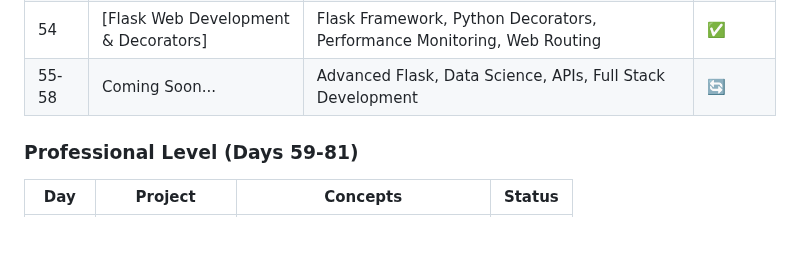
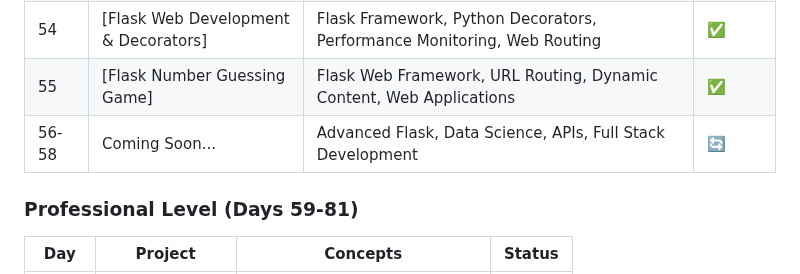
Before and after one commit to sriramch163/100-Days-Of-Python-BootCamp-Udemy, a Markdown page: README.md, the part around one of its changes. Drawn GitHub-style; blank space fills up the shorter version.

```diff
--- a/README.md
+++ b/README.md
@@ -85,7 +85,8 @@ This repository follows the "100 Days of Code - The Complete Python Pro Bootcamp
 | 52 | [Instagram Follower Bot] | Advanced Selenium, Social Media Automation, Modal Handling, Anti-Detection Techniques | ✅ |
 | 53 | [Data Entry Job Automation] | Advanced Web Scraping, Form Automation, Data Processing, Beautiful Soup + Selenium | ✅ |
 | 54 | [Flask Web Development & Decorators] | Flask Framework, Python Decorators, Performance Monitoring, Web Routing | ✅ |
-| 55-58 | Coming Soon... | Advanced Flask, Data Science, APIs, Full Stack Development | 🔄 |
+| 55 | [Flask Number Guessing Game] | Flask Web Framework, URL Routing, Dynamic Content, Web Applications | ✅ |
+| 56-58 | Coming Soon... | Advanced Flask, Data Science, APIs, Full Stack Development | 🔄 |
 
 ### Professional Level (Days 59-81)
 | Day | Project | Concepts | Status |
```
Also changed, not shown: other parts of README.md (+4 -4 lines).
